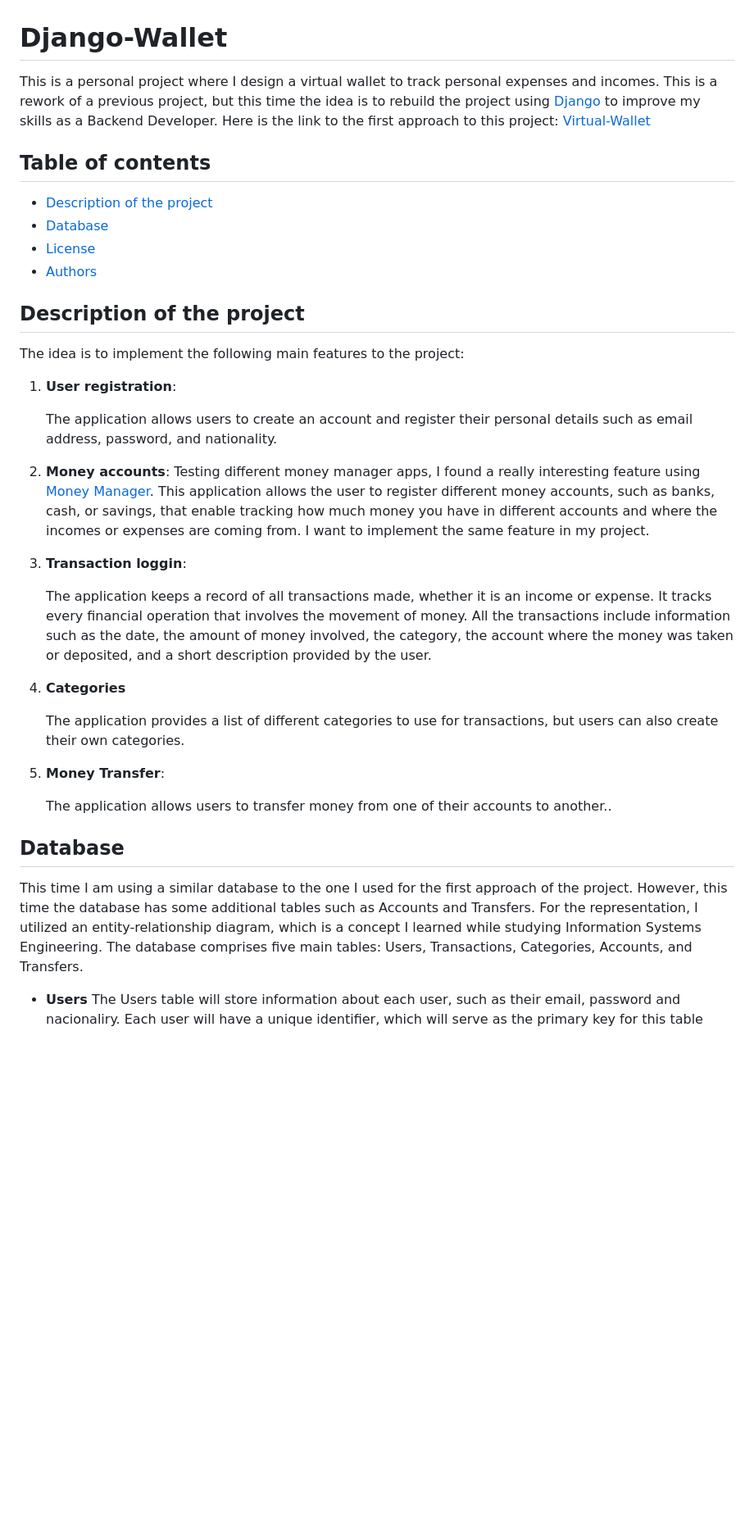
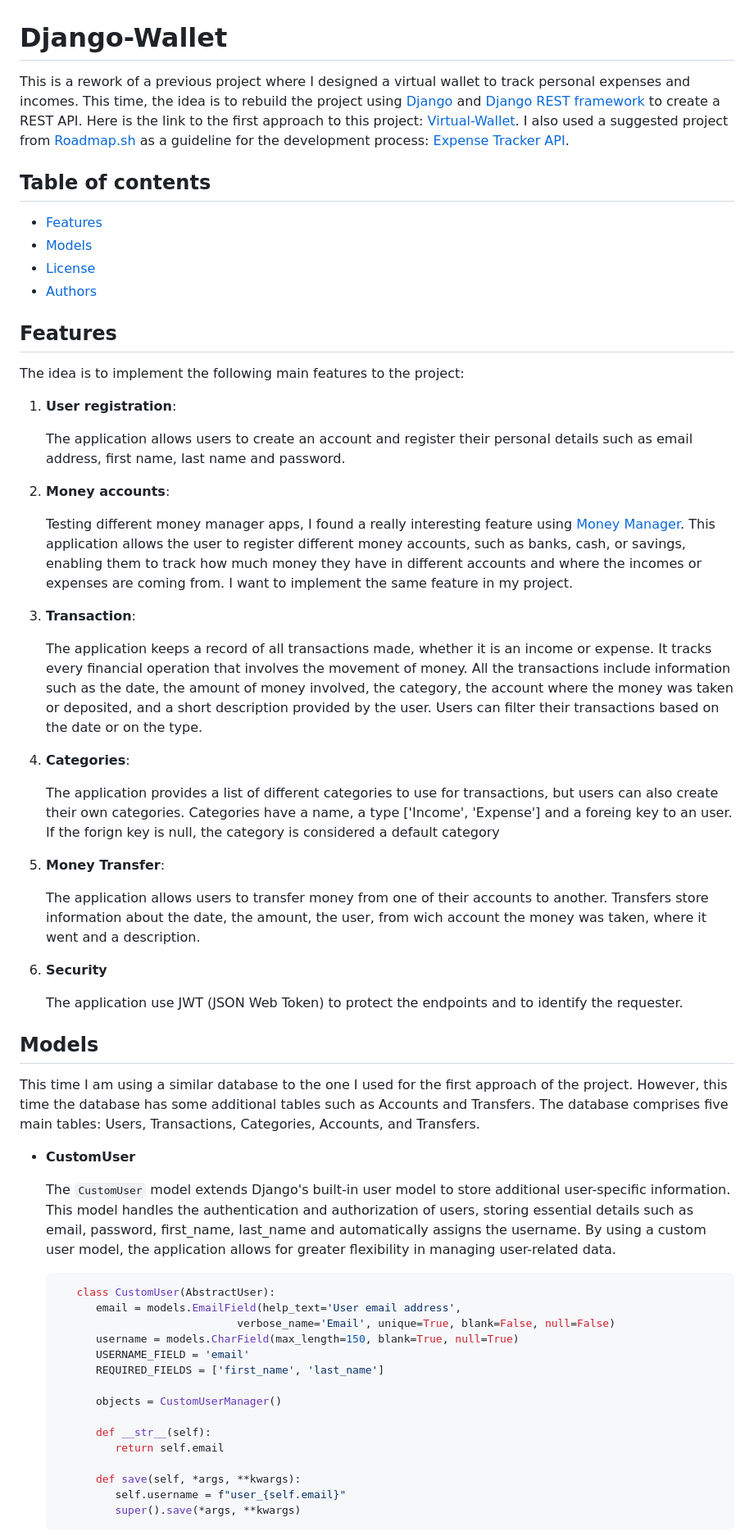
Before and after one commit to Tomas-Wardoloff/Django-Wallet, a Markdown page: README.md, the part around one of its changes. Shown at 82% size. Drawn GitHub-style; blank space fills up the shorter version.

````diff
--- a/README.md
+++ b/README.md
@@ -1,45 +1,69 @@
 # Django-Wallet
 
-This is a personal project where I design a virtual wallet to track personal expenses and incomes. This is a rework of a previous project, but this time the idea is to rebuild the project using [Django](https://www.djangoproject.com) to improve my skills as a Backend Developer. Here is the link to the first approach to this project: [Virtual-Wallet](https://github.com/Tomas-Wardoloff/Virtual-Wallet/)
+This is a rework of a previous project where I designed a virtual wallet to track personal expenses and incomes. This time, the idea is to rebuild the project using [Django](https://www.djangoproject.com) and [Django REST framework](https://www.django-rest-framework.org/) to create a REST API. Here is the link to the first approach to this project: [Virtual-Wallet](https://github.com/Tomas-Wardoloff/Virtual-Wallet/). I also used a suggested project from [Roadmap.sh](https://roadmap.sh/) as a guideline for the development process: [Expense Tracker API](https://roadmap.sh/projects/expense-tracker-api).
 
 
 ## Table of contents
 
-- [Description of the project](#description-of-the-project)
-- [Database](#database)
+- [Features](#features)
+- [Models](#models)
 - [License](#license)
 - [Authors](#authors)
 
 
-## Description of the project
+## Features
 
 The idea is to implement the following main features to the project:
 
 1. **User registration**:
 
-   The application allows users to create an account and register their personal details such as email address, password, and nationality.
+   The application allows users to create an account and register their personal details such as email address, first name, last name and password.
 
-2. **Money accounts**:
-    Testing different money manager apps, I found a really interesting feature using [Money Manager](https://realbyteapps.com). This application allows the user to register different money accounts, such as banks, cash, or savings, that enable tracking how much money you have in different accounts and where the incomes or expenses are coming from. I want to implement the same feature in my project.
+3. **Money accounts**:
 
-3. **Transaction loggin**:
+    Testing different money manager apps, I found a really interesting feature using [Money Manager](https://realbyteapps.com). This application allows the user to register different money accounts, such as banks, cash, or savings, enabling them to track how much money they have in different accounts and where the incomes or expenses are coming from. I want to implement the same feature in my project.
 
-    The application keeps a record of all transactions made, whether it is an income or expense. It tracks every financial operation that involves the movement of money. All the transactions include information such as the date, the amount of money involved, the category, the account where the money was taken or deposited, and a short description provided by the user.
+4. **Transaction**:
 
-4. **Categories**
+    The application keeps a record of all transactions made, whether it is an income or expense. It tracks every financial operation that involves the movement of money. All the transactions include information such as the date, the amount of money involved, the category, the account where the money was taken or deposited, and a short description provided by the user. Users can filter their transactions based on the date or on the type.
 
-    The application provides a list of different categories to use for transactions, but users can also create their own categories.
+6. **Categories**:
 
-5. **Money Transfer**:
+    The application provides a list of different categories to use for transactions, but users can also create their own categories. Categories have a name, a type ['Income', 'Expense'] and a foreing key to an user. If the forign key is null, the category is considered a default category
 
-    The application allows users to transfer money from one of their accounts to another..
+8. **Money Transfer**:
+
+   The application allows users to transfer money from one of their accounts to another. Transfers store information about the date, the amount, the user, from wich account the money was taken, where it went and a description.
+
+10. **Security**
+
+    The application use JWT (JSON Web Token) to protect the endpoints and to identify the requester.
 
 
-## Database
+## Models
 
-This time I am using a similar database to the one I used for the first approach of the project. However, this time the database has some additional tables such as Accounts and Transfers. For the representation, I utilized an entity-relationship diagram, which is a concept I learned while studying Information Systems Engineering. The database comprises five main tables: Users, Transactions, Categories, Accounts, and Transfers.
+This time I am using a similar database to the one I used for the first approach of the project. However, this time the database has some additional tables such as Accounts and Transfers. The database comprises five main tables: Users, Transactions, Categories, Accounts, and Transfers.
 
-- **Users**
-    The Users table will store information about each user, such as their email, password and nacionaliry. Each user will have a unique identifier, which will serve as the primary key for this table
+- **CustomUser**
+
+    The `CustomUser` model extends Django's built-in user model to store additional user-specific information. This model handles the authentication and authorization of users, storing essential details such as email, password, first_name, last_name and automatically assigns the username. By using a custom user model, the application allows for greater flexibility in managing user-related data.
+
+  ```python
+     class CustomUser(AbstractUser):
+        email = models.EmailField(help_text='User email address',
+                              verbose_name='Email', unique=True, blank=False, null=False)
+        username = models.CharField(max_length=150, blank=True, null=True)
+        USERNAME_FIELD = 'email'
+        REQUIRED_FIELDS = ['first_name', 'last_name']
+
+        objects = CustomUserManager()
+
+        def __str__(self):
+           return self.email
+
+        def save(self, *args, **kwargs):
+           self.username = f"user_{self.email}"
+           super().save(*args, **kwargs)
+  ```
 
 - **Categories**
````
Also changed, not shown: other parts of README.md (+104 -4 lines).
